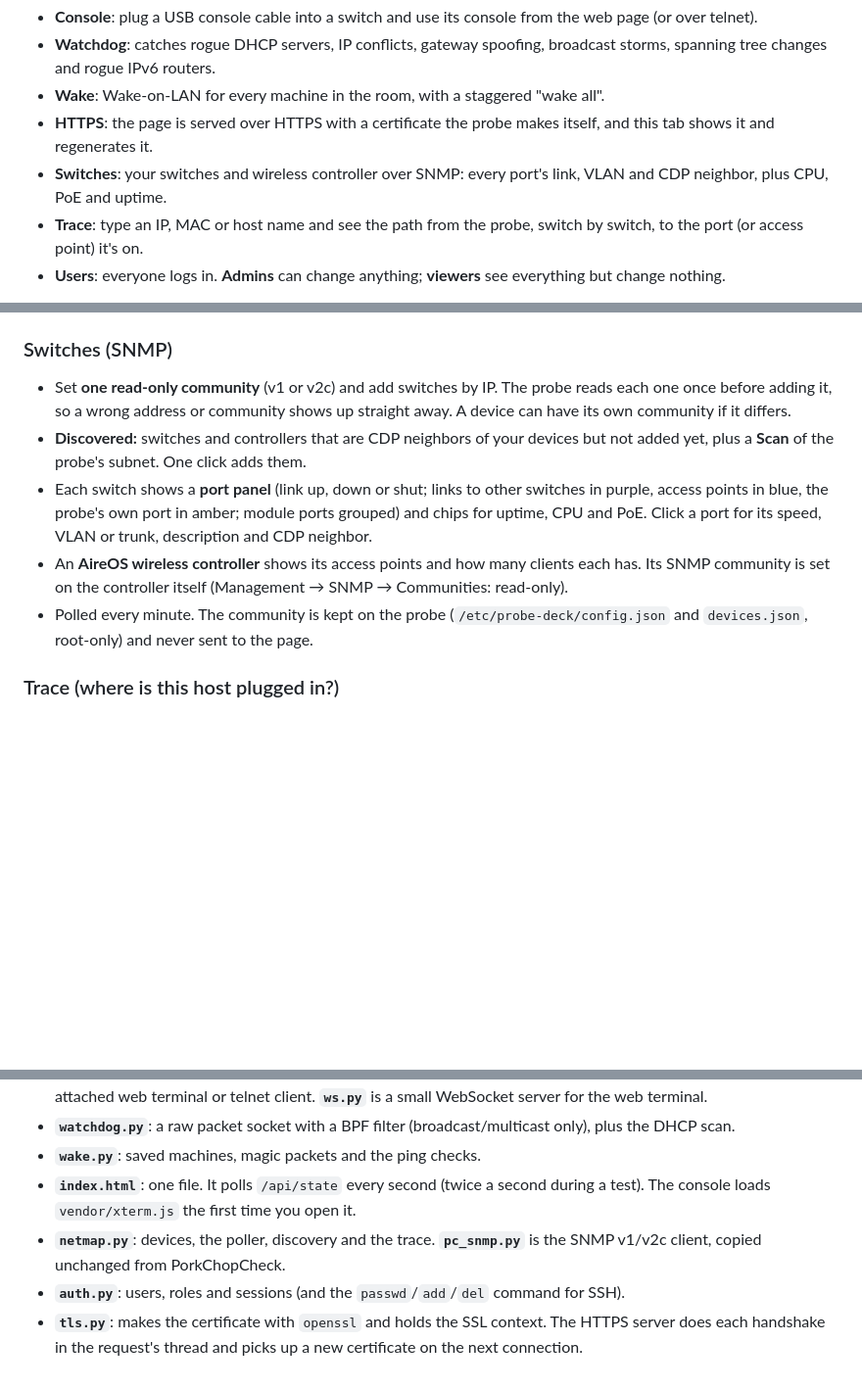
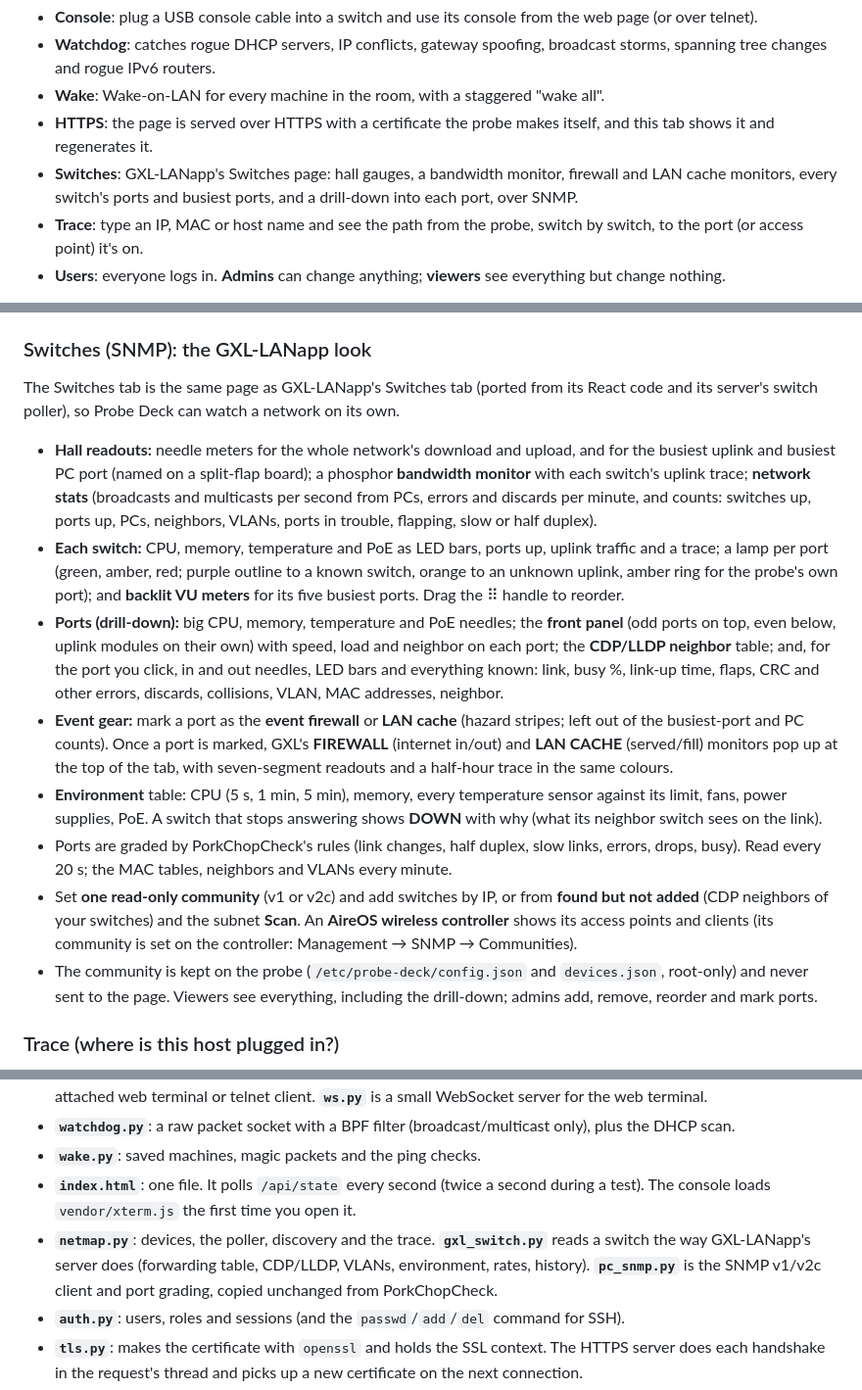
Before and after one commit to turkey415/probe-deck, a Markdown page: README.md, 3 parts joined by grey strips. Shown at 98% size. GitHub-like rendering; blank space fills up the shorter version.

Commit message:
README: the GXL Switches page and the firewall/LAN cache monitors
Co-Authored-By: Claude Opus 5.5 <noreply@anthropic.com>

```diff
--- a/README.md
+++ b/README.md
@@ -7,7 +7,7 @@ It also does three other jobs, each on its own tab:
 - **Watchdog**: catches rogue DHCP servers, IP conflicts, gateway spoofing, broadcast storms, spanning tree changes and rogue IPv6 routers.
 - **Wake**: Wake-on-LAN for every machine in the room, with a staggered "wake all".
 - **HTTPS**: the page is served over HTTPS with a certificate the probe makes itself, and this tab shows it and regenerates it.
-- **Switches**: your switches and wireless controller over SNMP: every port's link, VLAN and CDP neighbor, plus CPU, PoE and uptime.
+- **Switches**: GXL-LANapp's Switches page: hall gauges, a bandwidth monitor, firewall and LAN cache monitors, every switch's ports and busiest ports, and a drill-down into each port, over SNMP.
 - **Trace**: type an IP, MAC or host name and see the path from the probe, switch by switch, to the port (or access point) it's on.
 - **Users**: everyone logs in. **Admins** can change anything; **viewers** see everything but change nothing.
 
@@ -85,12 +85,16 @@ A kernel filter passes only broadcast and multicast frames to the watchdog, so s
 - An **up/down light** for each machine (ping), and the **boot time**: seconds from the magic packet to the first ping reply. With no IP saved, the watchdog's ARP table supplies one.
 - Magic packets go to 255.255.255.255 and the subnet broadcast on UDP 9 and 7. For another VLAN, give the machine that VLAN's broadcast address (the switch needs `ip directed-broadcast` on that VLAN's interface).
 
-### Switches (SNMP)
-- Set **one read-only community** (v1 or v2c) and add switches by IP. The probe reads each one once before adding it, so a wrong address or community shows up straight away. A device can have its own community if it differs.
-- **Discovered:** switches and controllers that are CDP neighbors of your devices but not added yet, plus a **Scan** of the probe's subnet. One click adds them.
-- Each switch shows a **port panel** (link up, down or shut; links to other switches in purple, access points in blue, the probe's own port in amber; module ports grouped) and chips for uptime, CPU and PoE. Click a port for its speed, VLAN or trunk, description and CDP neighbor.
-- An **AireOS wireless controller** shows its access points and how many clients each has. Its SNMP community is set on the controller itself (Management → SNMP → Communities: read-only).
-- Polled every minute. The community is kept on the probe (`/etc/probe-deck/config.json` and `devices.json`, root-only) and never sent to the page.
+### Switches (SNMP): the GXL-LANapp look
+The Switches tab is the same page as GXL-LANapp's Switches tab (ported from its React code and its server's switch poller), so Probe Deck can watch a network on its own.
+- **Hall readouts:** needle meters for the whole network's download and upload, and for the busiest uplink and busiest PC port (named on a split-flap board); a phosphor **bandwidth monitor** with each switch's uplink trace; **network stats** (broadcasts and multicasts per second from PCs, errors and discards per minute, and counts: switches up, ports up, PCs, neighbors, VLANs, ports in trouble, flapping, slow or half duplex).
+- **Each switch:** CPU, memory, temperature and PoE as LED bars, ports up, uplink traffic and a trace; a lamp per port (green, amber, red; purple outline to a known switch, orange to an unknown uplink, amber ring for the probe's own port); and **backlit VU meters** for its five busiest ports. Drag the ⠿ handle to reorder.
+- **Ports (drill-down):** big CPU, memory, temperature and PoE needles; the **front panel** (odd ports on top, even below, uplink modules on their own) with speed, load and neighbor on each port; the **CDP/LLDP neighbor** table; and, for the port you click, in and out needles, LED bars and everything known: link, busy %, link-up time, flaps, CRC and other errors, discards, collisions, VLAN, MAC addresses, neighbor.
+- **Event gear:** mark a port as the **event firewall** or **LAN cache** (hazard stripes; left out of the busiest-port and PC counts). Once a port is marked, GXL's **FIREWALL** (internet in/out) and **LAN CACHE** (served/fill) monitors pop up at the top of the tab, with seven-segment readouts and a half-hour trace in the same colours.
+- **Environment** table: CPU (5 s, 1 min, 5 min), memory, every temperature sensor against its limit, fans, power supplies, PoE. A switch that stops answering shows **DOWN** with why (what its neighbor switch sees on the link).
+- Ports are graded by PorkChopCheck's rules (link changes, half duplex, slow links, errors, drops, busy). Read every 20 s; the MAC tables, neighbors and VLANs every minute.
+- Set **one read-only community** (v1 or v2c) and add switches by IP, or from **found but not added** (CDP neighbors of your switches) and the subnet **Scan**. An **AireOS wireless controller** shows its access points and clients (its community is set on the controller: Management → SNMP → Communities).
+- The community is kept on the probe (`/etc/probe-deck/config.json` and `devices.json`, root-only) and never sent to the page. Viewers see everything, including the drill-down; admins add, remove, reorder and mark ports.
 
 ### Trace (where is this host plugged in?)
 - Type an **IP, MAC or host name**. The probe pings it (so the switches' MAC tables are fresh), finds its MAC (its own ARP table, the Watchdog, the switches' ARP tables, or the wireless controller), then asks every switch's MAC table, VLAN by VLAN (`community@vlan`), where it was learned.
@@ -224,7 +228,7 @@ Open **https://probe-02.local/** and accept the self-signed certificate (or trus
 - **`watchdog.py`**: a raw packet socket with a BPF filter (broadcast/multicast only), plus the DHCP scan.
 - **`wake.py`**: saved machines, magic packets and the ping checks.
 - **`index.html`**: one file. It polls `/api/state` every second (twice a second during a test). The console loads `vendor/xterm.js` the first time you open it.
-- **`netmap.py`**: devices, the poller, discovery and the trace. **`pc_snmp.py`** is the SNMP v1/v2c client, copied unchanged from PorkChopCheck.
+- **`netmap.py`**: devices, the poller, discovery and the trace. **`gxl_switch.py`** reads a switch the way GXL-LANapp's server does (forwarding table, CDP/LLDP, VLANs, environment, rates, history). **`pc_snmp.py`** is the SNMP v1/v2c client and port grading, copied unchanged from PorkChopCheck.
 - **`auth.py`**: users, roles and sessions (and the `passwd`/`add`/`del` command for SSH).
 - **`tls.py`**: makes the certificate with `openssl` and holds the SSL context. The HTTPS server does each handshake in the request's thread and picks up a new certificate on the next connection.
 - **Files on the probe:** settings in `/etc/probe-deck/config.json`, the certificate in `/etc/probe-deck/tls/`; in `/var/lib/probe-deck`: test history `history.json`, watchdog events `events.json`, saved machines `wol.json`, console logs `console/`.
```
Also changed, not shown: other parts of README.md (+1 -0 lines).
